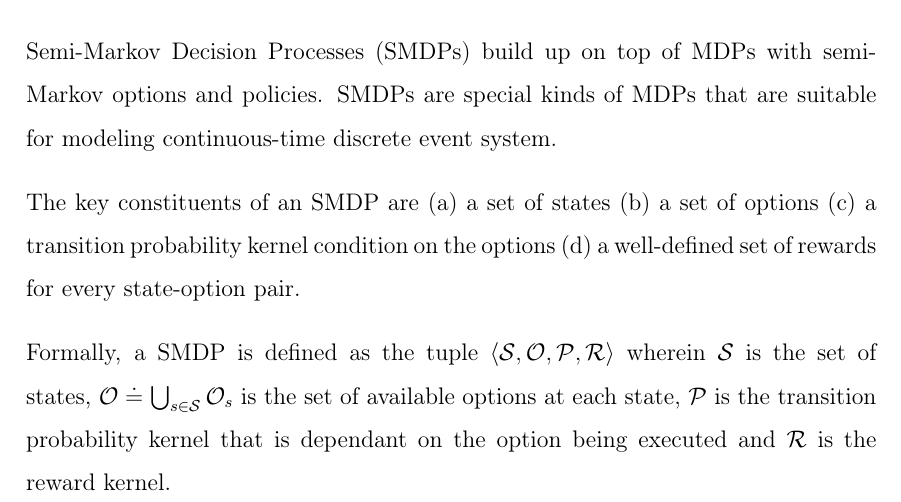
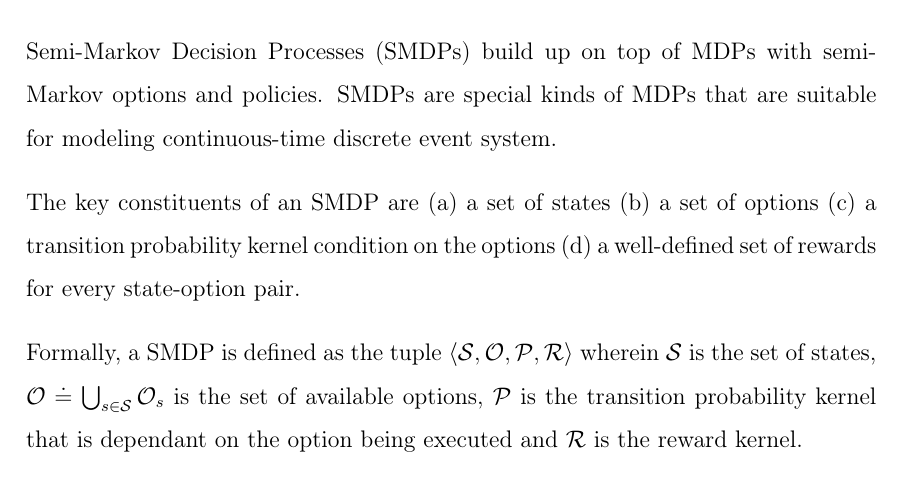
Before and after one commit to say4n/masters-thesis, a LaTeX thesis (MasterThesis.tex, which reads options/options.tex): part of page 25 of 65, cut so that both start at the same text. Compiled offline with pdfLaTeX.

Commit message:
Updates from Overleaf

```diff
--- a/options/options.tex
+++ b/options/options.tex
@@ -74,4 +74,4 @@ The key constituents of an SMDP are
     \item a well-defined set of rewards for every state-option pair.
 \end{inparaenum}
 
-Formally, a SMDP is defined as the tuple $\langle \mathcal{S}, \mathcal{O}, \mathcal{P}, \mathcal{R} \rangle$ wherein $\mathcal{S}$ is the set of states, $\mathcal{O} \doteq \bigcup_{s \in \mathcal{S}} \mathcal{O}_s$ is the set of available options at each state, $\mathcal{P}$ is the transition probability kernel that is dependant on the option being executed and $\mathcal{R}$ is the reward kernel.
+Formally, a SMDP is defined as the tuple $\langle \mathcal{S}, \mathcal{O}, \mathcal{P}, \mathcal{R} \rangle$ wherein $\mathcal{S}$ is the set of states, $\mathcal{O} \doteq \bigcup_{s \in \mathcal{S}} \mathcal{O}_s$ is the set of available options, $\mathcal{P}$ is the transition probability kernel that is dependant on the option being executed and $\mathcal{R}$ is the reward kernel.
```
